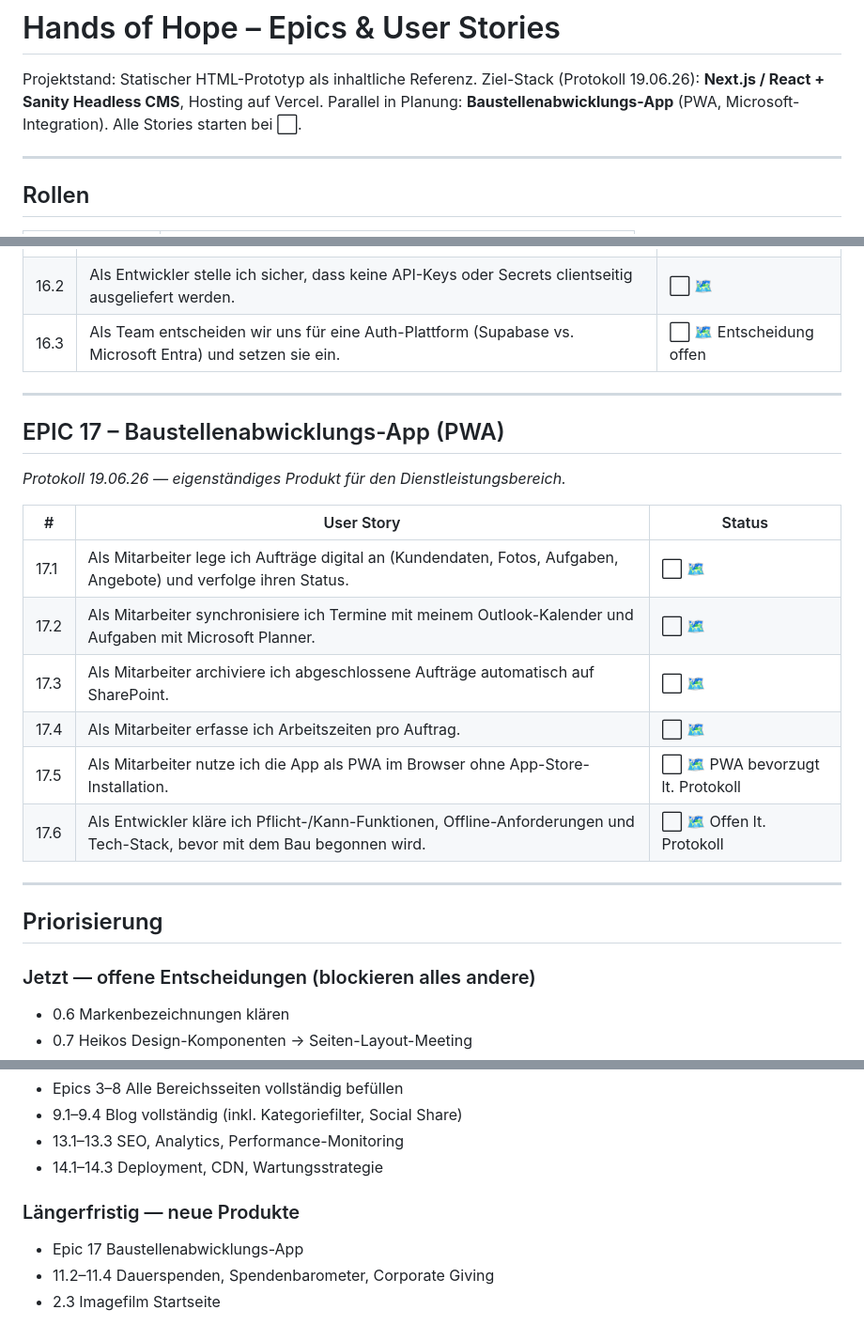
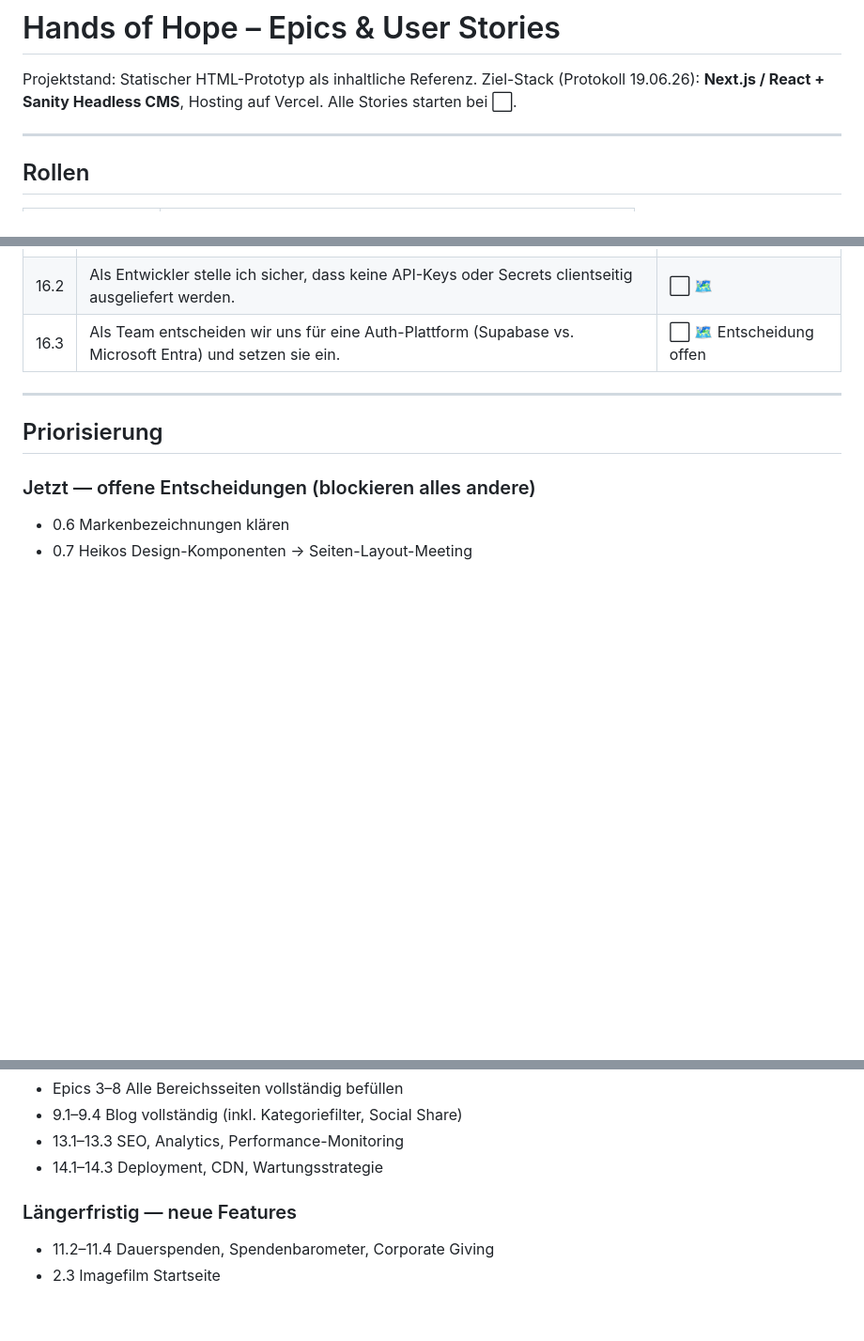
Before and after one commit to oli-handsofhope/handsofhope, a Markdown page: EPICS_UND_STORIES.md, 3 parts joined by grey strips. Shown at 94% size. Rendered like a GitHub page; blank space fills up the shorter version.

Commit message:
chore(backlog): remove Baustellenapp epic (separate project)

```diff
--- a/EPICS_UND_STORIES.md
+++ b/EPICS_UND_STORIES.md
@@ -2,7 +2,6 @@
 
 Projektstand: Statischer HTML-Prototyp als inhaltliche Referenz.
 Ziel-Stack (Protokoll 19.06.26): **Next.js / React + Sanity Headless CMS**, Hosting auf Vercel.
-Parallel in Planung: **Baustellenabwicklungs-App** (PWA, Microsoft-Integration).
 Alle Stories starten bei ⬜.
 
 ---
@@ -216,20 +215,6 @@ Alle Stories starten bei ⬜.
 
 ---
 
-## EPIC 17 – Baustellenabwicklungs-App (PWA)
-*Protokoll 19.06.26 — eigenständiges Produkt für den Dienstleistungsbereich.*
-
-| # | User Story | Status |
-|---|------------|--------|
-| 17.1 | Als Mitarbeiter lege ich Aufträge digital an (Kundendaten, Fotos, Aufgaben, Angebote) und verfolge ihren Status. | ⬜ 🗺 |
-| 17.2 | Als Mitarbeiter synchronisiere ich Termine mit meinem Outlook-Kalender und Aufgaben mit Microsoft Planner. | ⬜ 🗺 |
-| 17.3 | Als Mitarbeiter archiviere ich abgeschlossene Aufträge automatisch auf SharePoint. | ⬜ 🗺 |
-| 17.4 | Als Mitarbeiter erfasse ich Arbeitszeiten pro Auftrag. | ⬜ 🗺 |
-| 17.5 | Als Mitarbeiter nutze ich die App als PWA im Browser ohne App-Store-Installation. | ⬜ 🗺 PWA bevorzugt lt. Protokoll |
-| 17.6 | Als Entwickler kläre ich Pflicht-/Kann-Funktionen, Offline-Anforderungen und Tech-Stack, bevor mit dem Bau begonnen wird. | ⬜ 🗺 Offen lt. Protokoll |
-
----
-
 ## Priorisierung
 
 ### Jetzt — offene Entscheidungen (blockieren alles andere)
@@ -254,7 +239,6 @@ Alle Stories starten bei ⬜.
 - 13.1–13.3 SEO, Analytics, Performance-Monitoring
 - 14.1–14.3 Deployment, CDN, Wartungsstrategie
 
-### Längerfristig — neue Produkte
-- Epic 17 Baustellenabwicklungs-App
+### Längerfristig — neue Features
 - 11.2–11.4 Dauerspenden, Spendenbarometer, Corporate Giving
 - 2.3 Imagefilm Startseite
```
